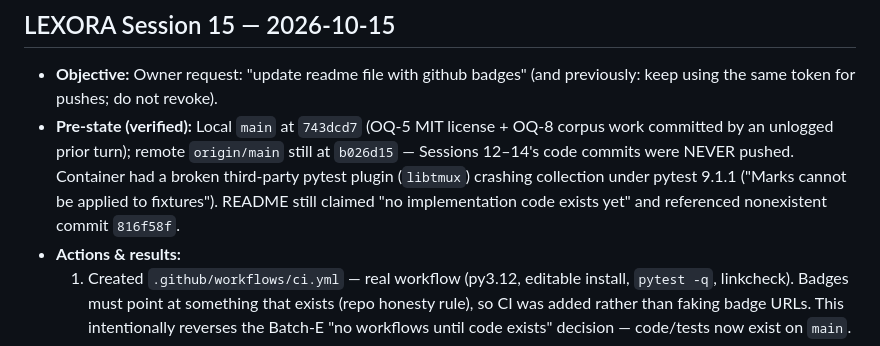
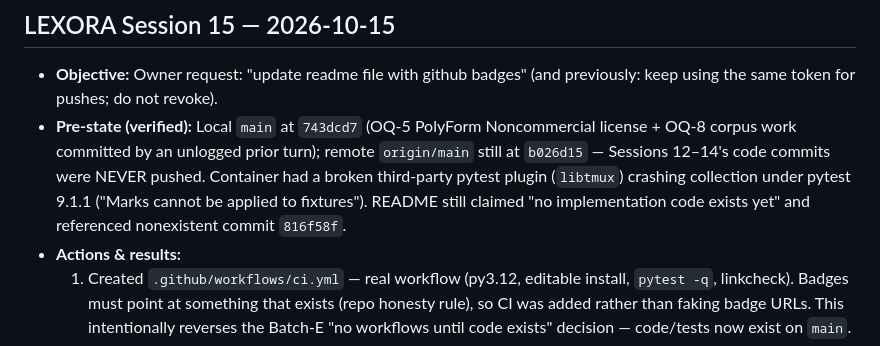
Before and after one commit to drsamonline/lexora, a Markdown page: docs/SESSION_LOG.md, the part around the change. Rendered like a GitHub page.

Commit message:
licence: PolyForm Noncommercial 1.0.0 (docs/SESSION_LOG.md)

```diff
--- a/docs/SESSION_LOG.md
+++ b/docs/SESSION_LOG.md
@@ -166,7 +166,7 @@ Append-only, dated session summaries. Never rewrite history; append a correction
 ## LEXORA Session 15 — 2026-10-15
 
 - **Objective:** Owner request: "update readme file with github badges" (and previously: keep using the same token for pushes; do not revoke).
-- **Pre-state (verified):** Local `main` at `743dcd7` (OQ-5 MIT license + OQ-8 corpus work committed by an unlogged prior turn); remote `origin/main` still at `b026d15` — Sessions 12–14's code commits were NEVER pushed. Container had a broken third-party pytest plugin (`libtmux`) crashing collection under pytest 9.1.1 ("Marks cannot be applied to fixtures"). README still claimed "no implementation code exists yet" and referenced nonexistent commit `816f58f`.
+- **Pre-state (verified):** Local `main` at `743dcd7` (OQ-5 PolyForm Noncommercial license + OQ-8 corpus work committed by an unlogged prior turn); remote `origin/main` still at `b026d15` — Sessions 12–14's code commits were NEVER pushed. Container had a broken third-party pytest plugin (`libtmux`) crashing collection under pytest 9.1.1 ("Marks cannot be applied to fixtures"). README still claimed "no implementation code exists yet" and referenced nonexistent commit `816f58f`.
 - **Actions & results:**
   1. Created `.github/workflows/ci.yml` — real workflow (py3.12, editable install, `pytest -q`, linkcheck). Badges must point at something that exists (repo honesty rule), so CI was added rather than faking badge URLs. This intentionally reverses the Batch-E "no workflows until code exists" decision — code/tests now exist on `main`.
   2. Added badge row to README.md: CI (live, from the new workflow), Tests (static snapshot, explicitly labeled as such), Python 3.12, License MIT — each traceable to a real artifact (`pyproject.toml`, `LICENSE`). Rewrote the stale status blockline and Features-by-maturity table to reflect Phase 1 prototype reality; replaced the "no badges" footer with badge-provenance notes.
```
